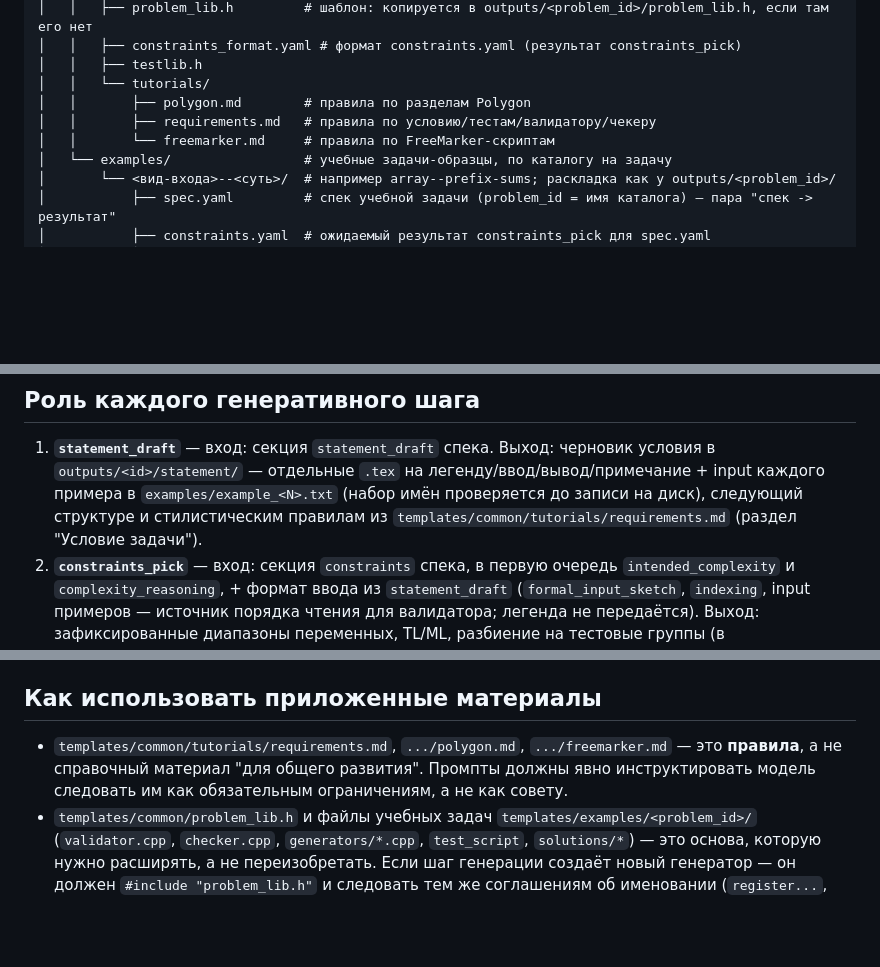
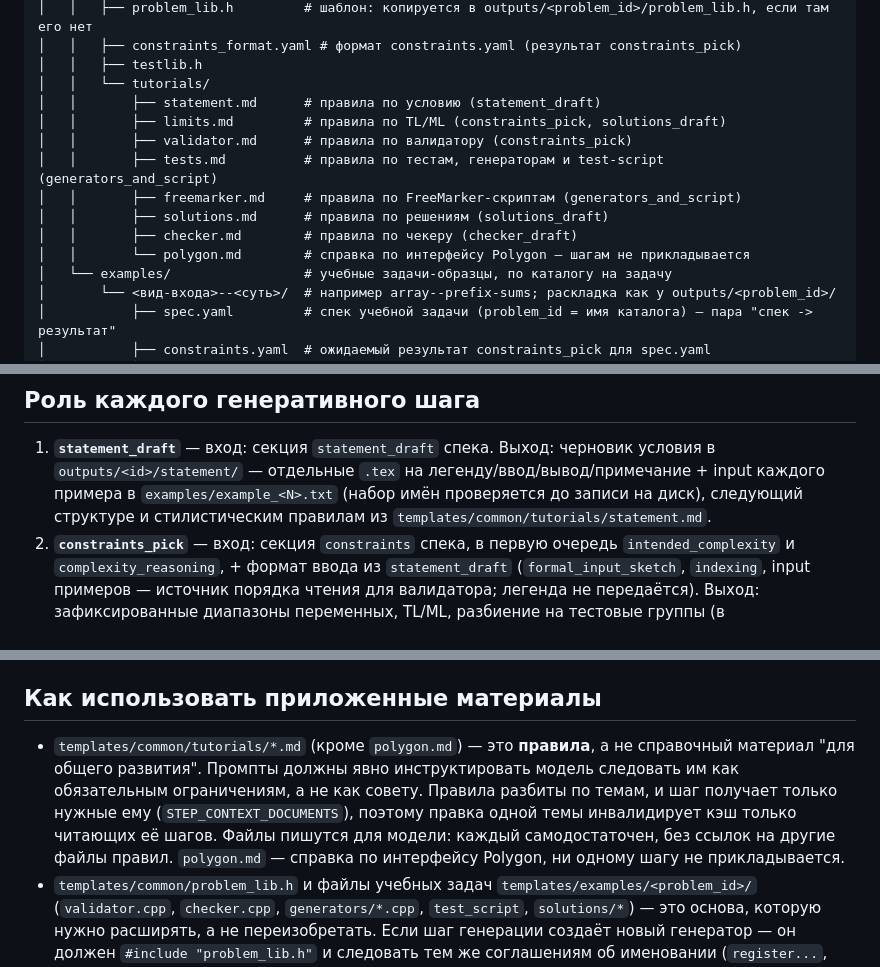
Before and after one commit to Slamur/polygon-orchestrator, a Markdown page: CLAUDE.md, 3 parts joined by grey strips. Drawn GitHub-style; blank space fills up the shorter version.

Commit message:
docs: describe per-topic tutorial files
Co-Authored-By: Claude Opus 5.5 <noreply@anthropic.com>

```diff
--- a/CLAUDE.md
+++ b/CLAUDE.md
@@ -78,9 +78,14 @@ Python-оркестратор, который берёт структуриро
 │   │   ├── constraints_format.yaml # формат constraints.yaml (результат constraints_pick)
 │   │   ├── testlib.h
 │   │   └── tutorials/
-│   │       ├── polygon.md        # правила по разделам Polygon
-│   │       ├── requirements.md   # правила по условию/тестам/валидатору/чекеру
-│   │       └── freemarker.md     # правила по FreeMarker-скриптам
+│   │       ├── statement.md      # правила по условию (statement_draft)
+│   │       ├── limits.md         # правила по TL/ML (constraints_pick, solutions_draft)
+│   │       ├── validator.md      # правила по валидатору (constraints_pick)
+│   │       ├── tests.md          # правила по тестам, генераторам и test-script (generators_and_script)
+│   │       ├── freemarker.md     # правила по FreeMarker-скриптам (generators_and_script)
+│   │       ├── solutions.md      # правила по решениям (solutions_draft)
+│   │       ├── checker.md        # правила по чекеру (checker_draft)
+│   │       └── polygon.md        # справка по интерфейсу Polygon — шагам не прикладывается
 │   └── examples/                 # учебные задачи-образцы, по каталогу на задачу
 │       └── <вид-входа>--<суть>/  # например array--prefix-sums; раскладка как у outputs/<problem_id>/
 │           ├── spec.yaml         # спек учебной задачи (problem_id = имя каталога) — пара "спек -> результат"
@@ -171,7 +176,7 @@ Python-оркестратор, который берёт структуриро
    легенду/ввод/вывод/примечание + input каждого примера в
    `examples/example_<N>.txt` (набор имён проверяется до записи на диск),
    следующий структуре и стилистическим правилам из
-   `templates/common/tutorials/requirements.md` (раздел "Условие задачи").
+   `templates/common/tutorials/statement.md`.
 2. **`constraints_pick`** — вход: секция `constraints` спека, в первую
    очередь `intended_complexity` и `complexity_reasoning`, + формат ввода из
    `statement_draft` (`formal_input_sketch`, `indexing`, input примеров —
@@ -473,10 +478,14 @@ CLI, расход из лимитов подписки, а не с API-бала
 
 ## Как использовать приложенные материалы
 
-- `templates/common/tutorials/requirements.md`, `.../polygon.md`,
-  `.../freemarker.md` — это **правила**, а не справочный
+- `templates/common/tutorials/*.md` (кроме `polygon.md`) — это **правила**, а не справочный
   материал "для общего развития". Промпты должны явно инструктировать
   модель следовать им как обязательным ограничениям, а не как совету.
+  Правила разбиты по темам, и шаг получает только нужные ему
+  (`STEP_CONTEXT_DOCUMENTS`), поэтому правка одной темы инвалидирует кэш
+  только читающих её шагов. Файлы пишутся для модели: каждый
+  самодостаточен, без ссылок на другие файлы правил. `polygon.md` — справка
+  по интерфейсу Polygon, ни одному шагу не прикладывается.
 - `templates/common/problem_lib.h` и файлы учебных задач
   `templates/examples/<problem_id>/` (`validator.cpp`, `checker.cpp`,
   `generators/*.cpp`, `test_script`, `solutions/*`)
```
Also changed, not shown: docs/SPEC_FORMAT.md (+5 -7 lines).
